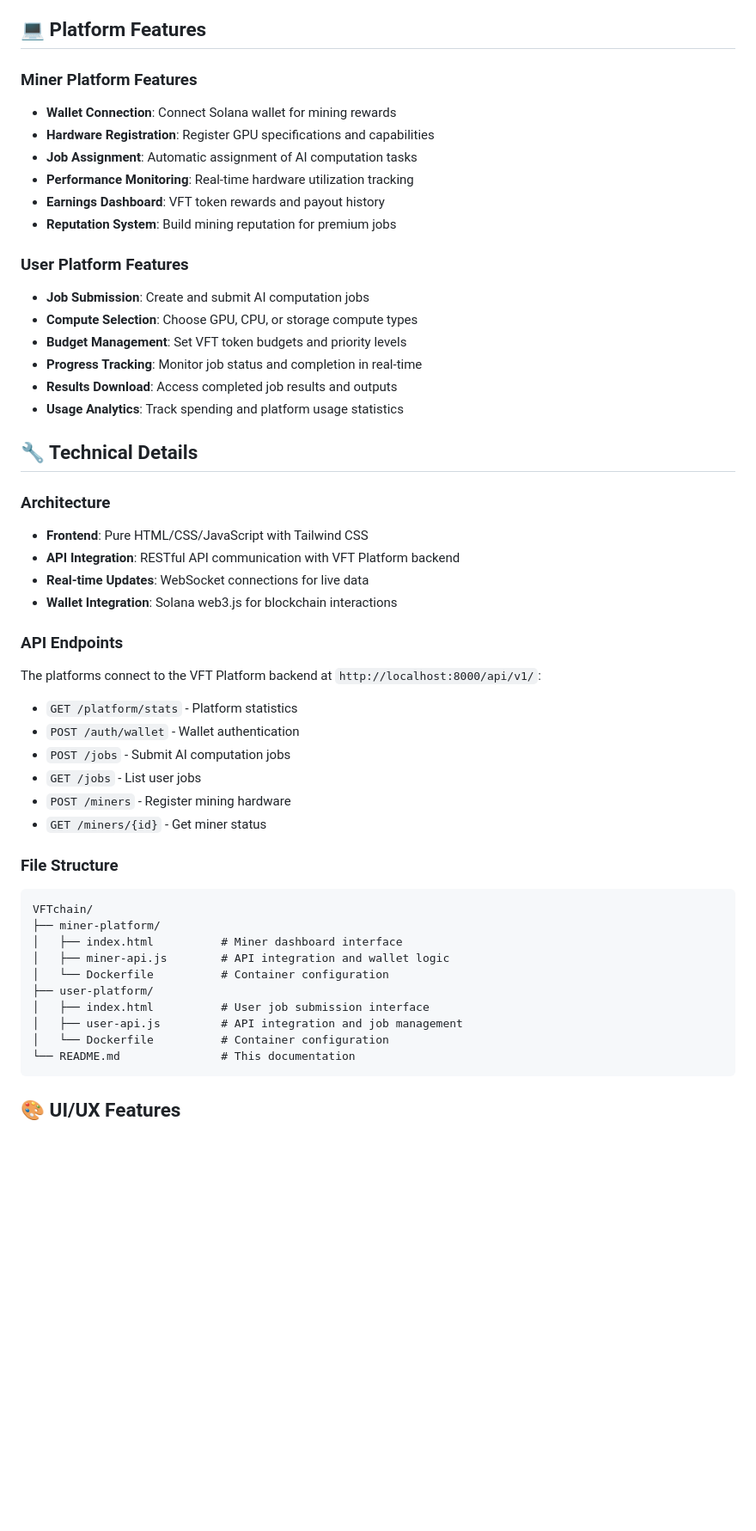
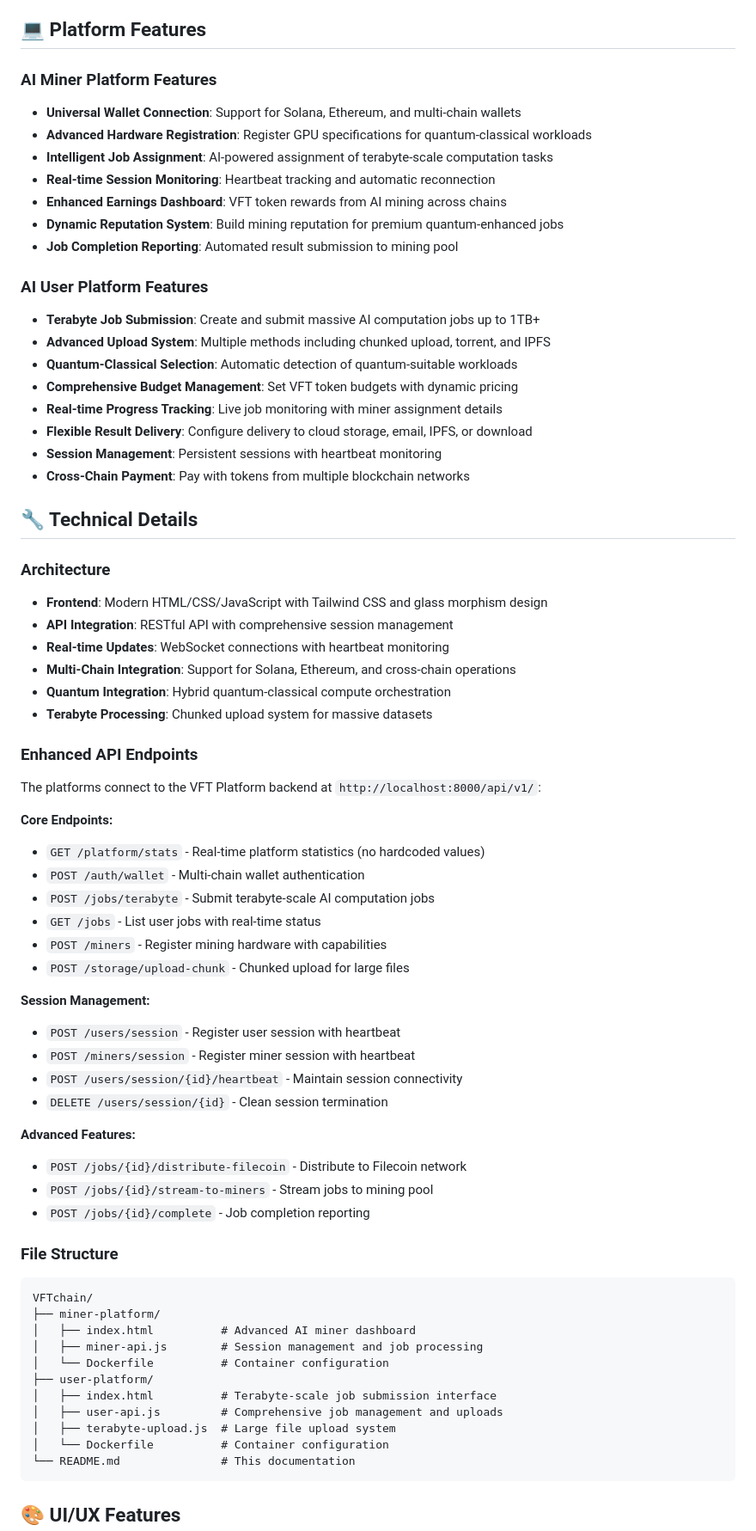
Before and after one commit to ThomasVFT/VFTchain, a Markdown page: README.md, the part around one of its changes. Shown at 86% size. Rendered like a GitHub page; blank space fills up the shorter version.

````diff
--- a/README.md
+++ b/README.md
@@ -49,50 +53,68 @@ docker run -p 8090:80 vft-user
 
 ## 💻 Platform Features
 
-### Miner Platform Features
-- **Wallet Connection**: Connect Solana wallet for mining rewards
-- **Hardware Registration**: Register GPU specifications and capabilities
-- **Job Assignment**: Automatic assignment of AI computation tasks
-- **Performance Monitoring**: Real-time hardware utilization tracking
-- **Earnings Dashboard**: VFT token rewards and payout history
-- **Reputation System**: Build mining reputation for premium jobs
+### AI Miner Platform Features
+- **Universal Wallet Connection**: Support for Solana, Ethereum, and multi-chain wallets
+- **Advanced Hardware Registration**: Register GPU specifications for quantum-classical workloads
+- **Intelligent Job Assignment**: AI-powered assignment of terabyte-scale computation tasks
+- **Real-time Session Monitoring**: Heartbeat tracking and automatic reconnection
+- **Enhanced Earnings Dashboard**: VFT token rewards from AI mining across chains
+- **Dynamic Reputation System**: Build mining reputation for premium quantum-enhanced jobs
+- **Job Completion Reporting**: Automated result submission to mining pool
 
-### User Platform Features
-- **Job Submission**: Create and submit AI computation jobs
-- **Compute Selection**: Choose GPU, CPU, or storage compute types
-- **Budget Management**: Set VFT token budgets and priority levels
-- **Progress Tracking**: Monitor job status and completion in real-time
-- **Results Download**: Access completed job results and outputs
-- **Usage Analytics**: Track spending and platform usage statistics
+### AI User Platform Features
+- **Terabyte Job Submission**: Create and submit massive AI computation jobs up to 1TB+
+- **Advanced Upload System**: Multiple methods including chunked upload, torrent, and IPFS
+- **Quantum-Classical Selection**: Automatic detection of quantum-suitable workloads
+- **Comprehensive Budget Management**: Set VFT token budgets with dynamic pricing
+- **Real-time Progress Tracking**: Live job monitoring with miner assignment details
+- **Flexible Result Delivery**: Configure delivery to cloud storage, email, IPFS, or download
+- **Session Management**: Persistent sessions with heartbeat monitoring
+- **Cross-Chain Payment**: Pay with tokens from multiple blockchain networks
 
 ## 🔧 Technical Details
 
 ### Architecture
-- **Frontend**: Pure HTML/CSS/JavaScript with Tailwind CSS
-- **API Integration**: RESTful API communication with VFT Platform backend
-- **Real-time Updates**: WebSocket connections for live data
-- **Wallet Integration**: Solana web3.js for blockchain interactions
+- **Frontend**: Modern HTML/CSS/JavaScript with Tailwind CSS and glass morphism design
+- **API Integration**: RESTful API with comprehensive session management
+- **Real-time Updates**: WebSocket connections with heartbeat monitoring
+- **Multi-Chain Integration**: Support for Solana, Ethereum, and cross-chain operations
+- **Quantum Integration**: Hybrid quantum-classical compute orchestration
+- **Terabyte Processing**: Chunked upload system for massive datasets
 
-### API Endpoints
+### Enhanced API Endpoints
 The platforms connect to the VFT Platform backend at `http://localhost:8000/api/v1/`:
 
-- `GET /platform/stats` - Platform statistics
-- `POST /auth/wallet` - Wallet authentication
-- `POST /jobs` - Submit AI computation jobs
-- `GET /jobs` - List user jobs
-- `POST /miners` - Register mining hardware
-- `GET /miners/{id}` - Get miner status
+**Core Endpoints:**
+- `GET /platform/stats` - Real-time platform statistics (no hardcoded values)
+- `POST /auth/wallet` - Multi-chain wallet authentication
+- `POST /jobs/terabyte` - Submit terabyte-scale AI computation jobs
+- `GET /jobs` - List user jobs with real-time status
+- `POST /miners` - Register mining hardware with capabilities
+- `POST /storage/upload-chunk` - Chunked upload for large files
+
+**Session Management:**
+- `POST /users/session` - Register user session with heartbeat
+- `POST /miners/session` - Register miner session with heartbeat
+- `POST /users/session/{id}/heartbeat` - Maintain session connectivity
+- `DELETE /users/session/{id}` - Clean session termination
+
+**Advanced Features:**
+- `POST /jobs/{id}/distribute-filecoin` - Distribute to Filecoin network
+- `POST /jobs/{id}/stream-to-miners` - Stream jobs to mining pool
+- `POST /jobs/{id}/complete` - Job completion reporting
 
 ### File Structure
 ```
 VFTchain/
 ├── miner-platform/
-│   ├── index.html          # Miner dashboard interface
-│   ├── miner-api.js        # API integration and wallet logic
+│   ├── index.html          # Advanced AI miner dashboard
+│   ├── miner-api.js        # Session management and job processing
 │   └── Dockerfile          # Container configuration
 ├── user-platform/
-│   ├── index.html          # User job submission interface
-│   ├── user-api.js         # API integration and job management
+│   ├── index.html          # Terabyte-scale job submission interface
+│   ├── user-api.js         # Comprehensive job management and uploads
+│   ├── terabyte-upload.js  # Large file upload system
 │   └── Dockerfile          # Container configuration
 └── README.md               # This documentation
 ```
````
Also changed, not shown: other parts of README.md (+40 -23 lines).
